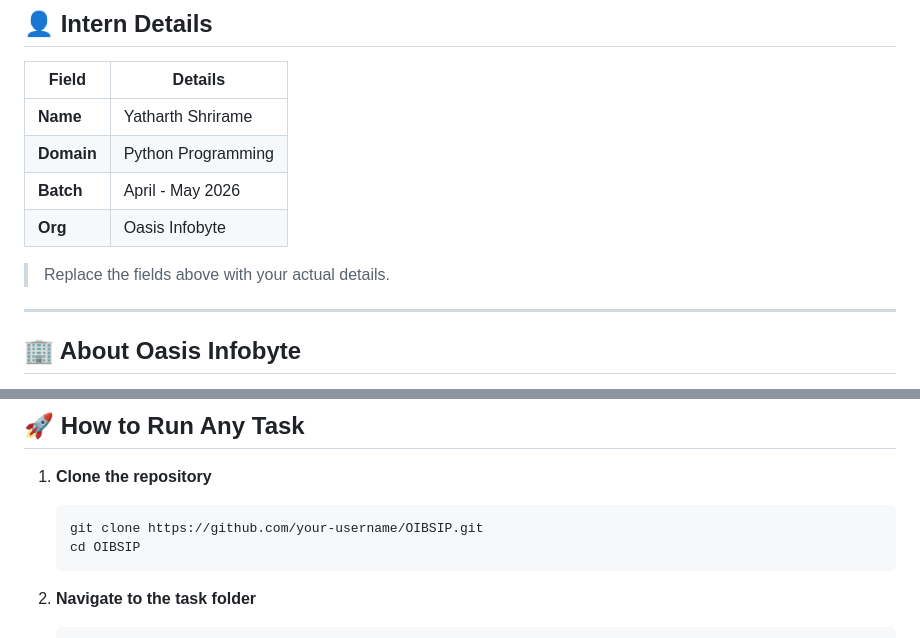
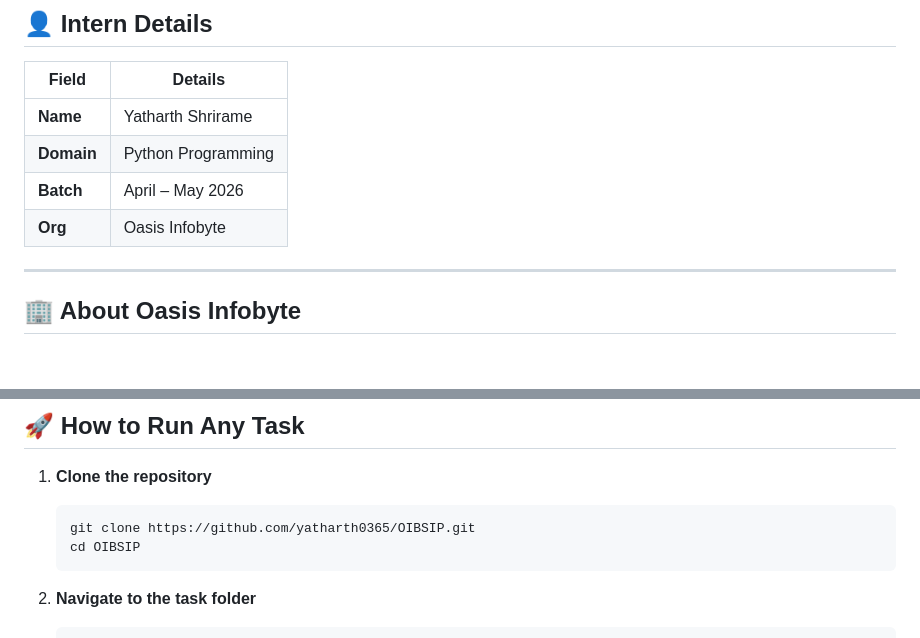
Before and after one commit to yatharth0365/OIBSIP, a Markdown page: README.md, 2 parts joined by grey strips. Rendered like a GitHub page; blank space fills up the shorter version.

````diff
--- a/README.md
+++ b/README.md
@@ -14,10 +14,8 @@
 |--------------|----------------------------------|
 | **Name**     | Yatharth Shrirame                |
 | **Domain**   | Python Programming               |
-| **Batch**    | April - May 2026                 |
+| **Batch**    | April – May 2026                 |
 | **Org**      | Oasis Infobyte                   |
-
-> Replace the fields above with your actual details.
 
 ---
 
@@ -78,7 +76,7 @@ OIBSIP/
 
 1. **Clone the repository**
    ```bash
-   git clone https://github.com/your-username/OIBSIP.git
+   git clone https://github.com/yatharth0365/OIBSIP.git
    cd OIBSIP
    ```
 
````
Also changed, not shown: other parts of README.md (+1 -1 lines).
